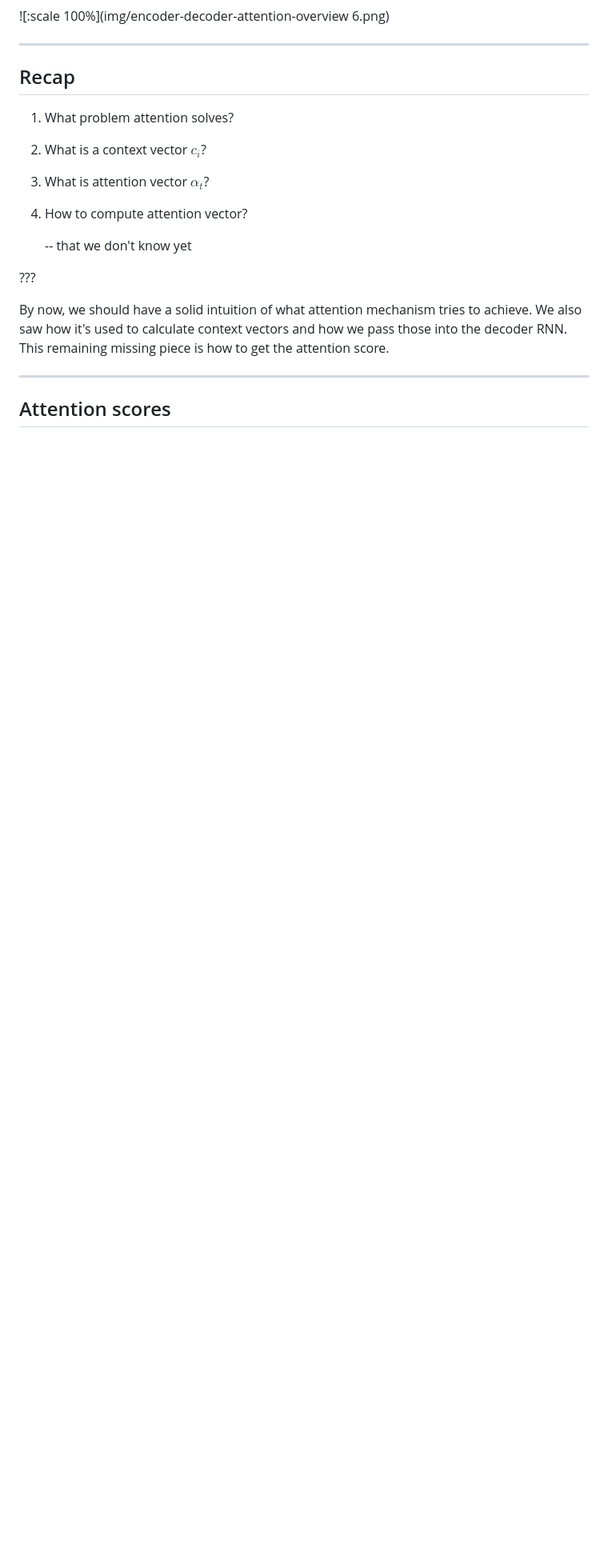
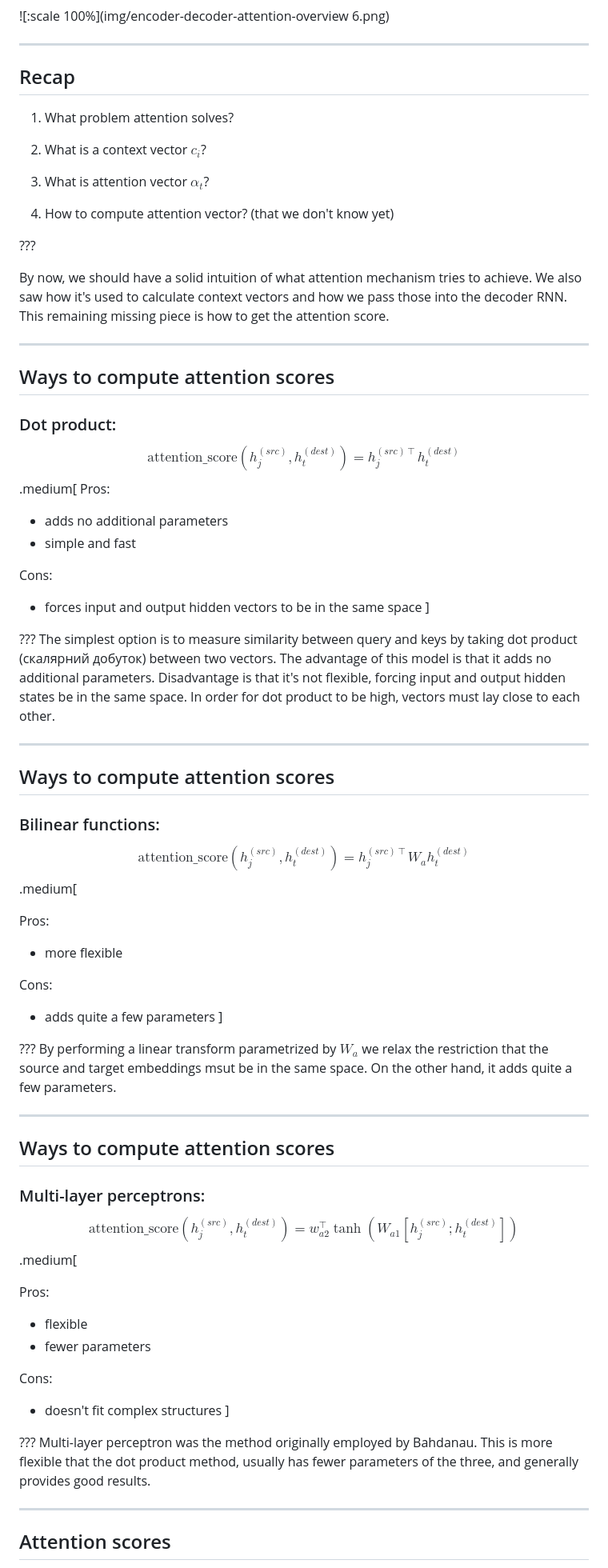
Before and after one commit to osyvokon/text-entailment-models, a Markdown page: slides/attention.md, the part around the change printed below. Shown: that part at 80% size. GitHub-like rendering; blank space fills up the shorter version.

```diff
--- a/slides/attention.md
+++ b/slides/attention.md
@@ -483,9 +486,7 @@ This is what we need to get linear combination of the input hidden vectors.
 
 3. What is attention vector $\alpha_t$?
 
-4. How to compute attention vector?
-
-    -- that we don't know yet
+4. How to compute attention vector?  (that we don't know yet)
 
 ???
 
@@ -496,4 +497,74 @@ to get the attention score.
 
 ---
 
+## Ways to compute attention scores
+
+### Dot product:
+
+<div>$$ \text{attention\_score}(h_j^{(src)}, h_t^{(dest)}) = h_j^{(src)\intercal}  h_t^{(dest)} $$</div>
+
+.medium[
+Pros:
+  * adds no additional parameters
+  * simple and fast
+
+Cons:
+  * forces input and output hidden vectors to be in the same space
+]
+
+???
+The simplest option is to measure similarity between query and keys by taking
+dot product (скалярний добуток) between two vectors. The advantage of this
+model is that it adds no additional parameters. Disadvantage is that it's not
+flexible, forcing input and output hidden states be in the same space.  In
+order for dot product to be high, vectors must lay close to each other.
+
+---
+
+## Ways to compute attention scores
+
+### Bilinear functions:
+
+<div>$$ \text{attention\_score}(h_j^{(src)}, h_t^{(dest)}) = h_j^{(src)\intercal} W_a  h_t^{(dest)} $$</div>
+
+.medium[
+
+Pros:
+  * more flexible
+
+Cons:
+  * adds quite a few parameters
+]
+
+???
+By performing a linear transform parametrized by $W_a$ we relax the
+restriction that the source and target embeddings msut be in the same
+space. On the other hand, it adds quite a few parameters.
+
+---
+
+## Ways to compute attention scores
+
+### Multi-layer perceptrons:
+
+<div>$$ \text{attention\_score}(h_j^{(src)}, h_t^{(dest)}) = w_{a2}^\intercal \tanh(W_{a1} [h_j^{(src)}; h_t^{(dest)}])$$</div>
+
+.medium[
+
+Pros:
+  * flexible
+  * fewer parameters
+
+Cons:
+  * doesn't fit complex structures
+]
+
+
+???
+Multi-layer perceptron was the method originally employed by Bahdanau.
+This is more flexible that the dot product method, usually has fewer
+parameters of the three, and generally provides good results.
+
+---
+
 ## Attention scores
```
Also changed, not shown: other parts of slides/attention.md (+111 -11 lines), slides/img/bahdanau-alignment.png (added), slides/img/hierarchical-att.png (added), slides/img/hierarchical-yelp.png (added), slides/img/show-attend-tell-arch.png (added), slides/img/show-attend-tell-hard.png (added), slides/img/show-attend-tell-soft.png (added), 1 other file.
